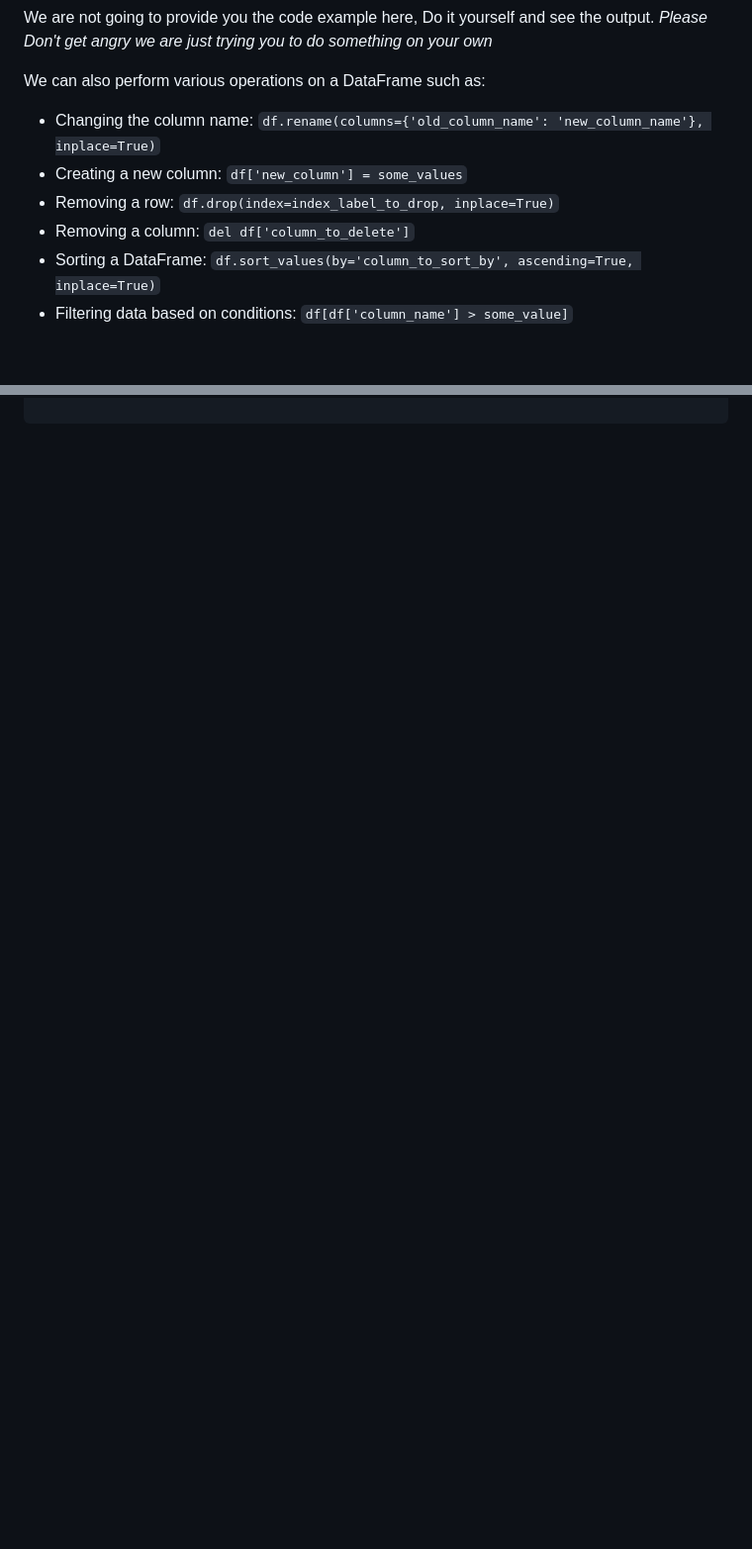
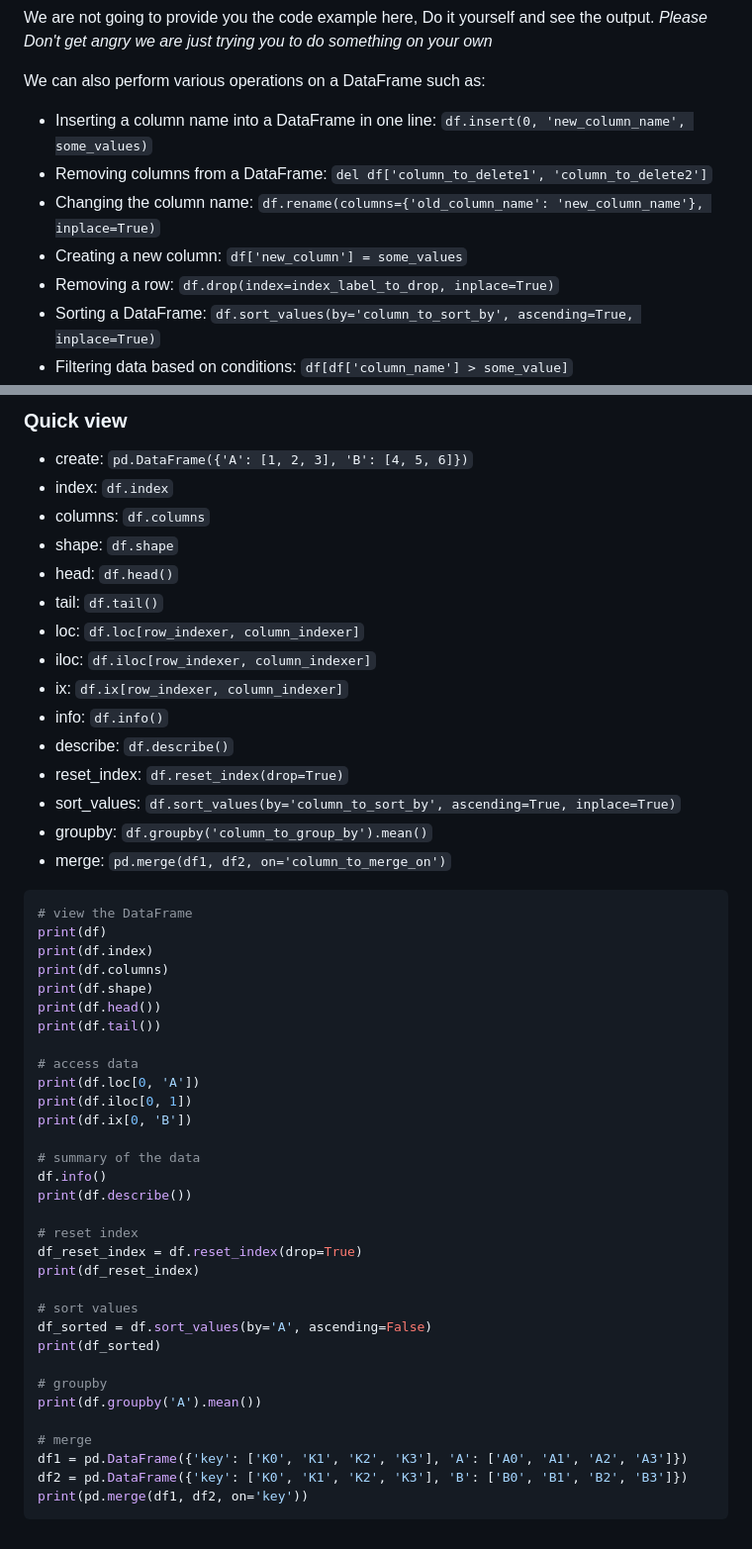
Before and after one commit to luxorishere/pythontheory, a Markdown page: Pandas.md, 2 parts joined by grey strips. Shown at 99% size. Drawn GitHub-style; blank space fills up the shorter version.

````diff
--- a/Pandas.md
+++ b/Pandas.md
@@ -158,11 +158,11 @@ We are not going to provide you the code example here, Do it yourself and see th
 
 
 We can also perform various operations on a DataFrame such as:
-
+- Inserting a column name into a DataFrame in one line: `df.insert(0, 'new_column_name', some_values)`
+- Removing columns from a DataFrame: `del df['column_to_delete1', 'column_to_delete2']`
 - Changing the column name: `df.rename(columns={'old_column_name': 'new_column_name'}, inplace=True)`
 - Creating a new column: `df['new_column'] = some_values`
 - Removing a row: `df.drop(index=index_label_to_drop, inplace=True)`
-- Removing a column: `del df['column_to_delete']`
 - Sorting a DataFrame: `df.sort_values(by='column_to_sort_by', ascending=True, inplace=True)`
 - Filtering data based on conditions: `df[df['column_name'] > some_value]`
 - Grouping data: `df.groupby('column_to_group_by').mean()`
@@ -205,0 +268,51 @@ print(pd.merge(df1, df2, on='key'))
+### Quick view
+
+* create: `pd.DataFrame({'A': [1, 2, 3], 'B': [4, 5, 6]})`
+* index: `df.index`
+* columns: `df.columns`
+* shape: `df.shape`
+* head: `df.head()`
+* tail: `df.tail()`
+* loc: `df.loc[row_indexer, column_indexer]`
+* iloc: `df.iloc[row_indexer, column_indexer]`
+* ix: `df.ix[row_indexer, column_indexer]`
+* info: `df.info()`
+* describe: `df.describe()`
+* reset_index: `df.reset_index(drop=True)`
+* sort_values: `df.sort_values(by='column_to_sort_by', ascending=True, inplace=True)`
+* groupby: `df.groupby('column_to_group_by').mean()`
+* merge: `pd.merge(df1, df2, on='column_to_merge_on')`
+```python
+# view the DataFrame
+print(df)
+print(df.index)
+print(df.columns)
+print(df.shape)
+print(df.head())
+print(df.tail())
+
+# access data
+print(df.loc[0, 'A'])
+print(df.iloc[0, 1])
+print(df.ix[0, 'B'])
+
+# summary of the data
+df.info()
+print(df.describe())
+
+# reset index
+df_reset_index = df.reset_index(drop=True)
+print(df_reset_index)
+
+# sort values
+df_sorted = df.sort_values(by='A', ascending=False)
+print(df_sorted)
+
+# groupby
+print(df.groupby('A').mean())
+
+# merge
+df1 = pd.DataFrame({'key': ['K0', 'K1', 'K2', 'K3'], 'A': ['A0', 'A1', 'A2', 'A3']})
+df2 = pd.DataFrame({'key': ['K0', 'K1', 'K2', 'K3'], 'B': ['B0', 'B1', 'B2', 'B3']})
+print(pd.merge(df1, df2, on='key'))
+```
````
Also changed, not shown: other parts of Pandas.md (+62 -0 lines).
